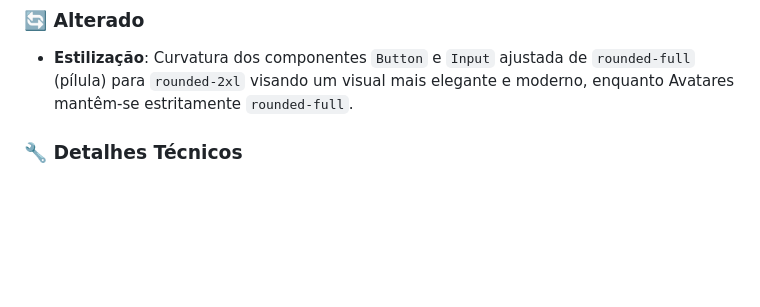
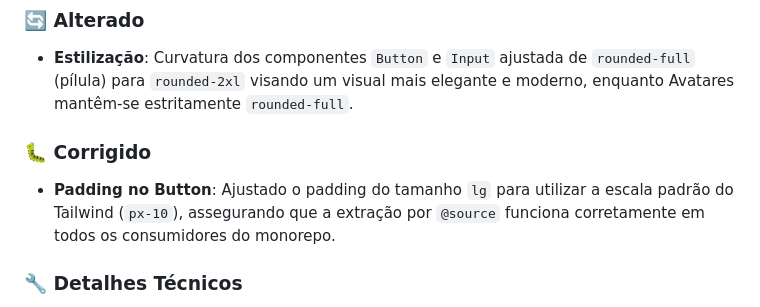
Before and after one commit to iradoweck/nhonguista-ui, a Markdown page: CHANGELOG.md, the part around the change. Rendered like a GitHub page; blank space fills up the shorter version.

Commit message:
docs(ui): update changelog for padding fix

```diff
--- a/CHANGELOG.md
+++ b/CHANGELOG.md
@@ -20,6 +20,9 @@
 
 ### 🔄 Alterado
 - **Estilização**: Curvatura dos componentes `Button` e `Input` ajustada de `rounded-full` (pílula) para `rounded-2xl` visando um visual mais elegante e moderno, enquanto Avatares mantêm-se estritamente `rounded-full`.
+
+### 🐛 Corrigido
+- **Padding no Button**: Ajustado o padding do tamanho `lg` para utilizar a escala padrão do Tailwind (`px-10`), assegurando que a extração por `@source` funciona corretamente em todos os consumidores do monorepo.
 
 ### 🔧 Detalhes Técnicos
 - **Rating**: Componente híbrido — modo leitura (read-only) por defeito, modo interactivo quando `onValueChange` é fornecido. Suporta meias-estrelas via `clipPath`.
```
